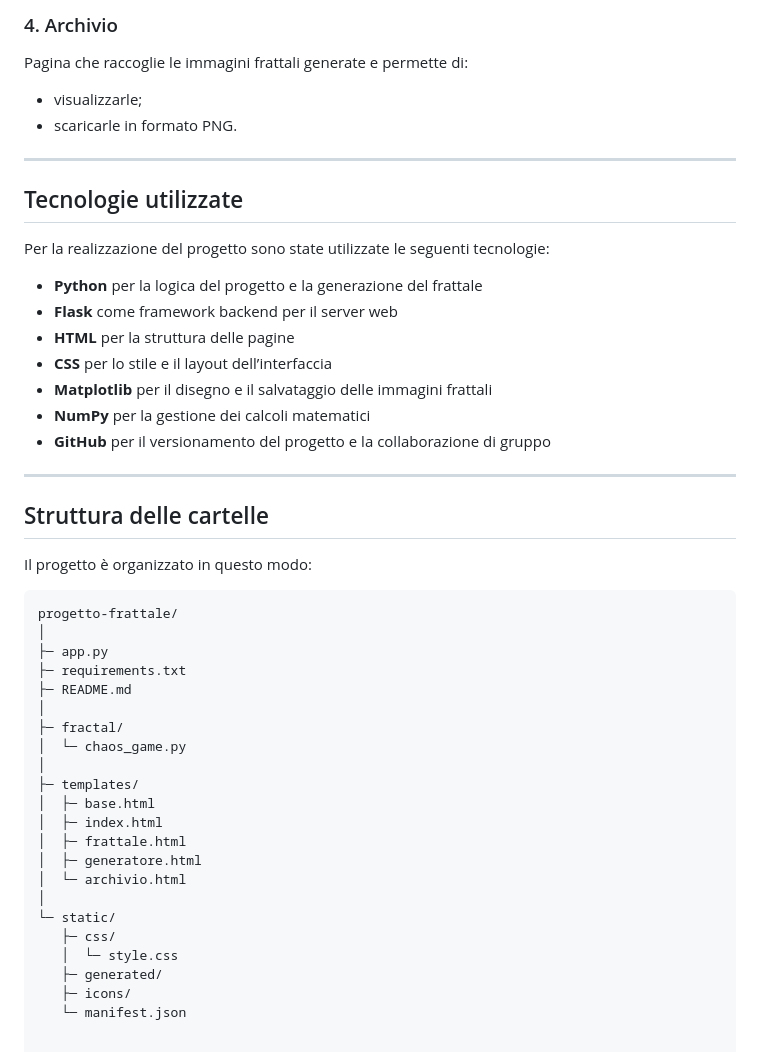
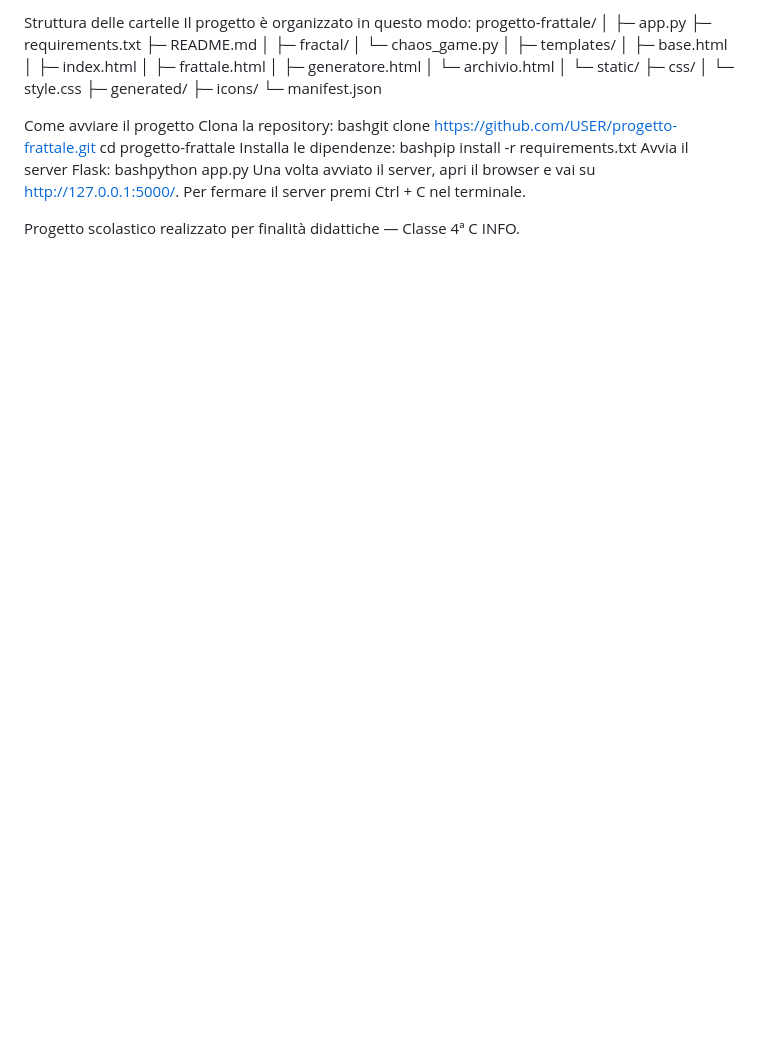
Before and after one commit to samuelpanetto88-lab/webapp-frattali-gruppo8, a Markdown page: README.md, the part around one of its changes. Rendered like a GitHub page; blank space fills up the shorter version.

````diff
--- a/README.md
+++ b/README.md
@@ -61,28 +52,6 @@ La pagina include anche suggerimenti pratici sui valori da usare per evitare ris
 
-### 4. Archivio
-Pagina che raccoglie le immagini frattali generate e permette di:
-- visualizzarle;
-- scaricarle in formato PNG.
-
----
-
-## Tecnologie utilizzate
-Per la realizzazione del progetto sono state utilizzate le seguenti tecnologie:
-
-- **Python** per la logica del progetto e la generazione del frattale
-- **Flask** come framework backend per il server web
-- **HTML** per la struttura delle pagine
-- **CSS** per lo stile e il layout dell’interfaccia
-- **Matplotlib** per il disegno e il salvataggio delle immagini frattali
-- **NumPy** per la gestione dei calcoli matematici
-- **GitHub** per il versionamento del progetto e la collaborazione di gruppo
-
----
-
-## Struttura delle cartelle
+Struttura delle cartelle
 Il progetto è organizzato in questo modo:
-
-```text
 progetto-frattale/
 │
 ├─ app.py
@@ -105,3 +74,15 @@ progetto-frattale/
    ├─ generated/
    ├─ icons/
    └─ manifest.json
+
+Come avviare il progetto
+Clona la repository:
+bashgit clone https://github.com/USER/progetto-frattale.git
+cd progetto-frattale
+Installa le dipendenze:
+bashpip install -r requirements.txt
+Avvia il server Flask:
+bashpython app.py
+Una volta avviato il server, apri il browser e vai su http://127.0.0.1:5000/. Per fermare il server premi Ctrl + C nel terminale.
+
+Progetto scolastico realizzato per finalità didattiche — Classe 4ª C INFO.
````
Also changed, not shown: other parts of README.md (+38 -47 lines).
